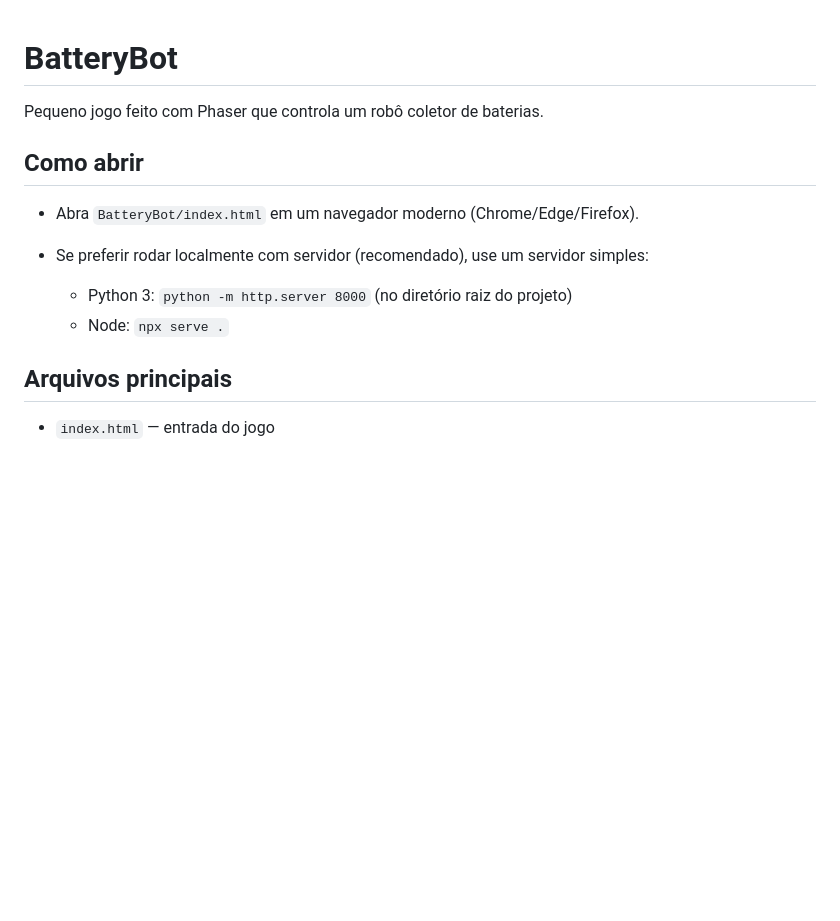
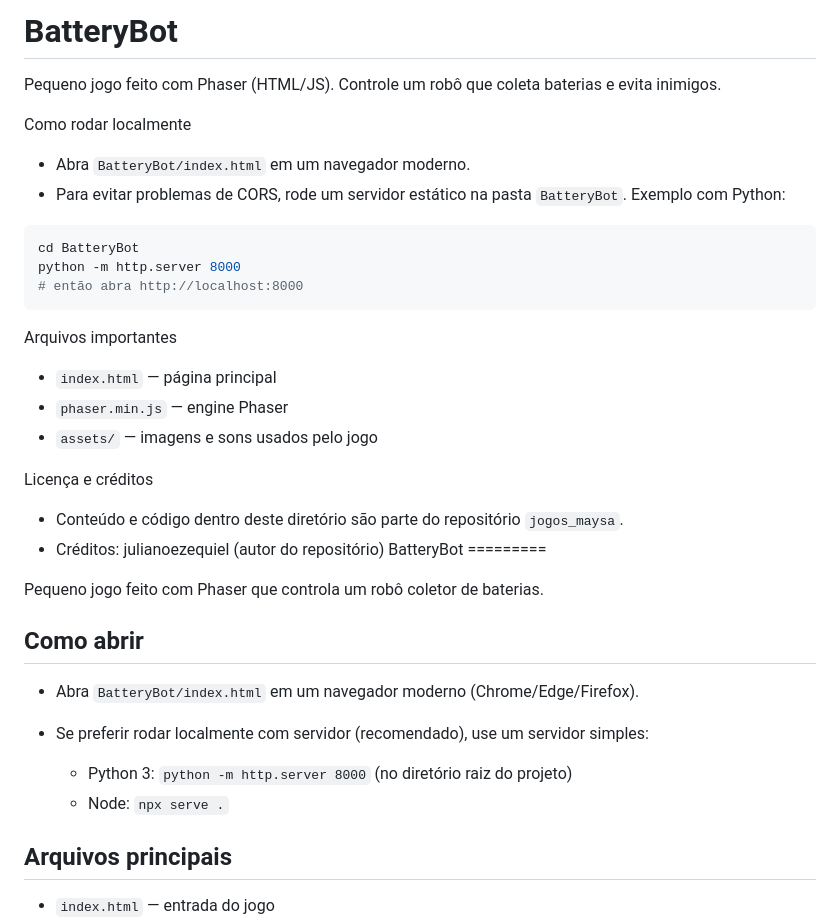
Before and after one commit to julianoezequiel/jogos_maysa-BatteryBot, a Markdown page: README.md, the part around the change. Rendered like a GitHub page; blank space fills up the shorter version.

Commit message:
docs: add READMEs for BatteryBot, HuntGame and cat_vs_dog

````diff
--- a/README.md
+++ b/README.md
@@ -1,3 +1,26 @@
+BatteryBot
+=========
+
+Pequeno jogo feito com Phaser (HTML/JS). Controle um robô que coleta baterias e evita inimigos.
+
+Como rodar localmente
+- Abra `BatteryBot/index.html` em um navegador moderno.
+- Para evitar problemas de CORS, rode um servidor estático na pasta `BatteryBot`. Exemplo com Python:
+
+```powershell
+cd BatteryBot
+python -m http.server 8000
+# então abra http://localhost:8000
+```
+
+Arquivos importantes
+- `index.html` — página principal
+- `phaser.min.js` — engine Phaser
+- `assets/` — imagens e sons usados pelo jogo
+
+Licença e créditos
+- Conteúdo e código dentro deste diretório são parte do repositório `jogos_maysa`.
+- Créditos: julianoezequiel (autor do repositório)
 BatteryBot
 =========
 
````
